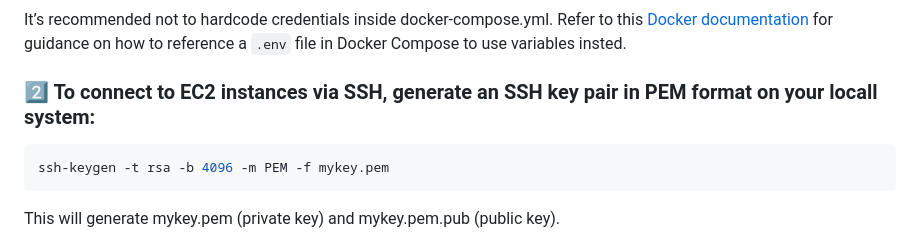
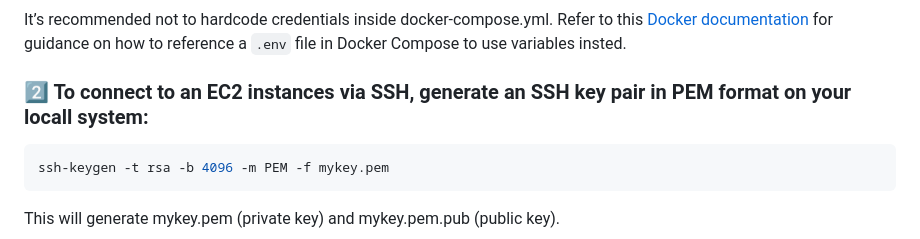
Before and after one commit to itai53/AWS-self-service-UI-project, a Markdown page: README.md, the part around the change. Rendered like a GitHub page.

````diff
--- a/README.md
+++ b/README.md
@@ -121,7 +121,7 @@ It’s recommended not to hardcode credentials inside docker-compose.yml.
 Refer to this [Docker documentation](http://docs.docker.com/compose/how-tos/environment-variables/variable-interpolation/) for guidance on how to reference a `.env` file in Docker Compose to use variables insted.
 
 
-### **2️⃣ To connect to EC2 instances via SSH, generate an SSH key pair in PEM format on your locall system:**
+### **2️⃣ To connect to an  EC2 instances via SSH, generate an SSH key pair in PEM format on your locall system:**
 ```bash
 ssh-keygen -t rsa -b 4096 -m PEM -f mykey.pem
 ```
````
